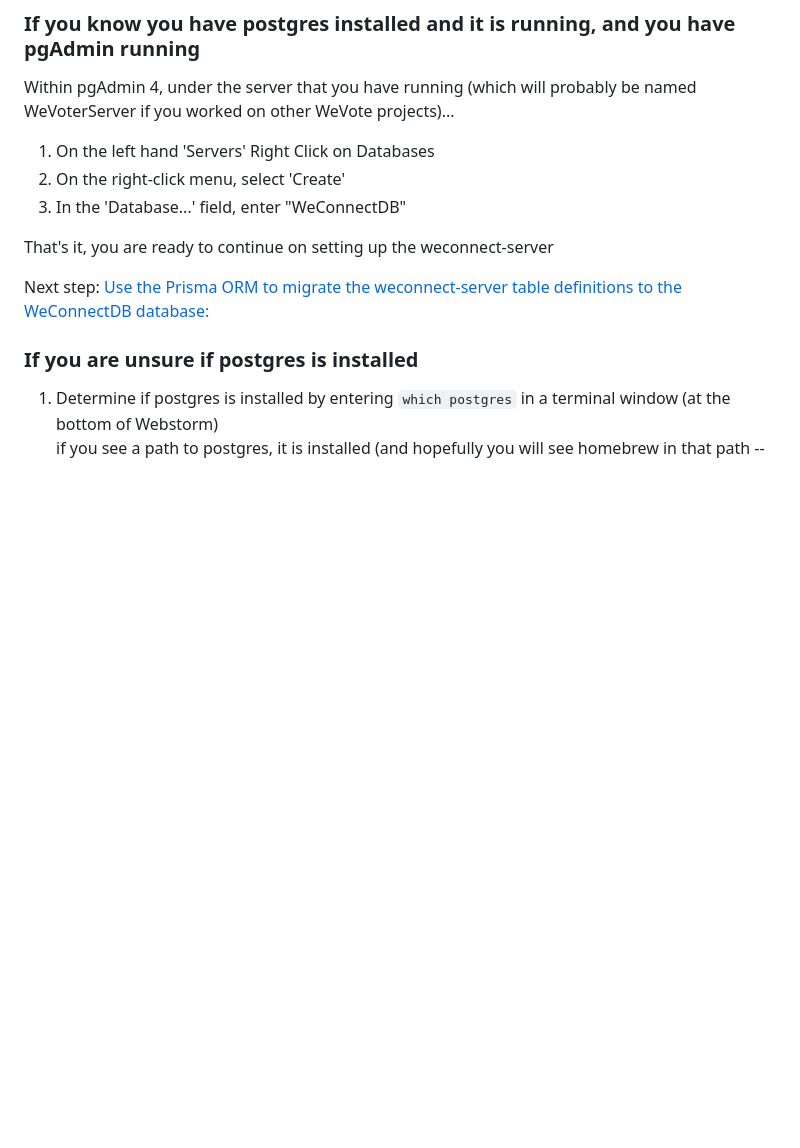
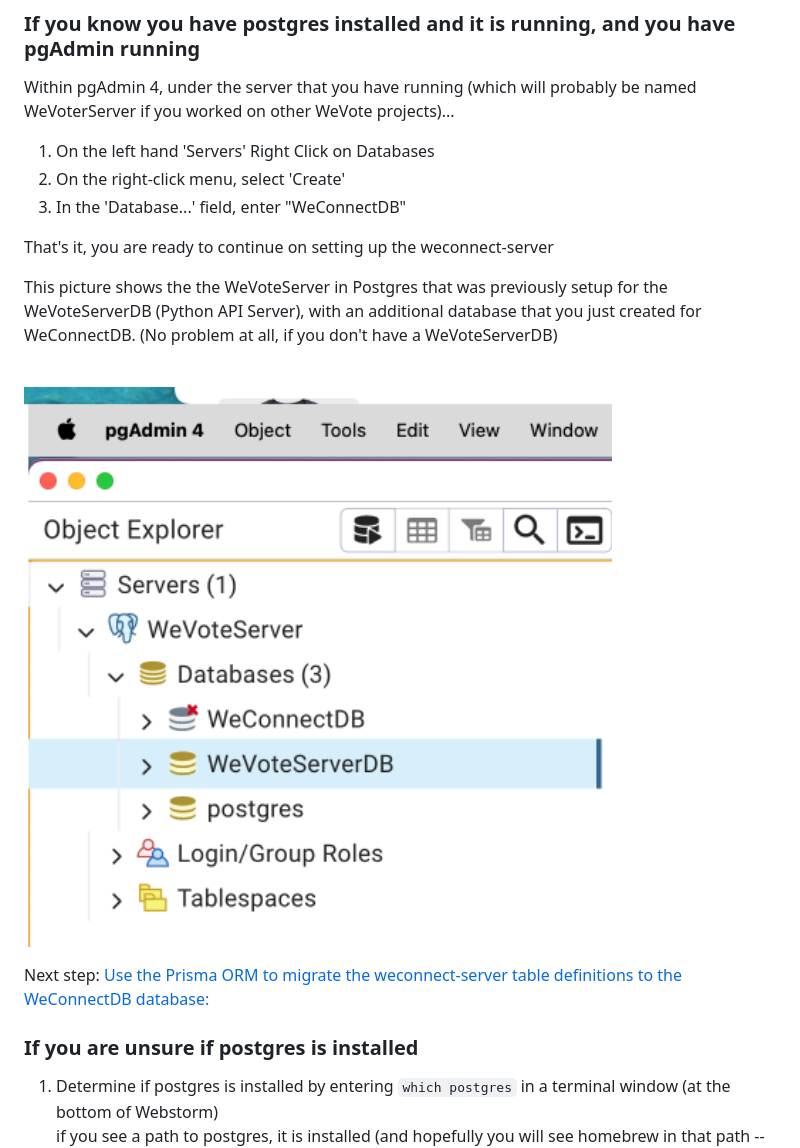
Before and after one commit to wevote/weconnect-server, a Markdown page: README.md, the part around the change. GitHub-like rendering; pictures changed too: docs/images/PgAdminObjectExplorer.png (added); blank space fills up the shorter version.

Commit message:
Added more clarity re WeVoteServer/Databases/WeConnectDB in README.md

```diff
--- a/README.md
+++ b/README.md
@@ -225,6 +225,13 @@ Within pgAdmin 4, under the server that you have running (which will probably be
 
 That's it, you are ready to continue on setting up the weconnect-server
 
+This picture shows the the WeVoteServer in Postgres that was previously setup for the WeVoteServerDB (Python API Server), with an additional database
+that you just created for WeConnectDB.  (No problem at all, if you don't have a WeVoteServerDB)
+
+<br><img src="docs/images/PgAdminObjectExplorer.png" alt="Alt Text" width="600" >
+
+
+
 Next step: [Use the Prisma ORM to migrate the weconnect-server table definitions to the WeConnectDB database:](#use-the-prisma-orm-to-migrate-the-weconnect-server-table-definitions-to-the-weconnectdb-database)
 
 
```
